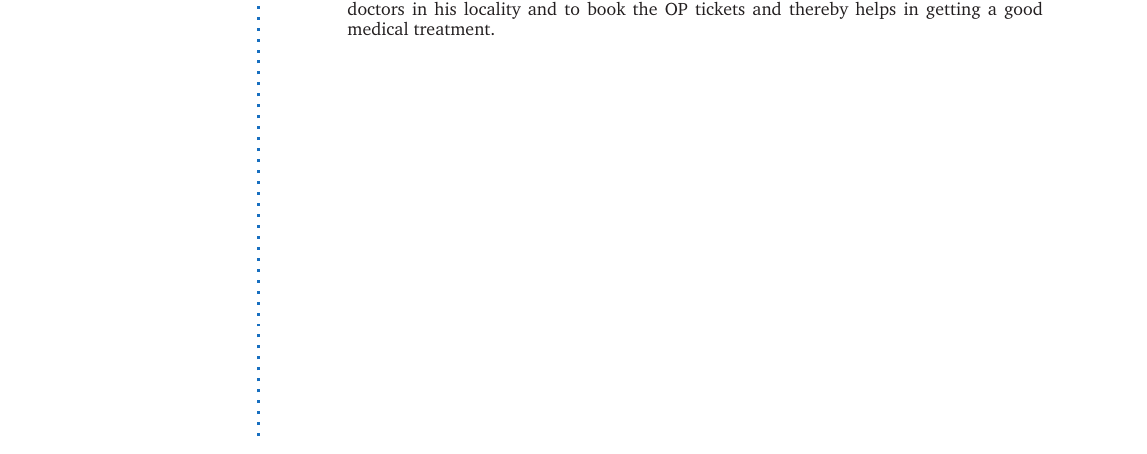
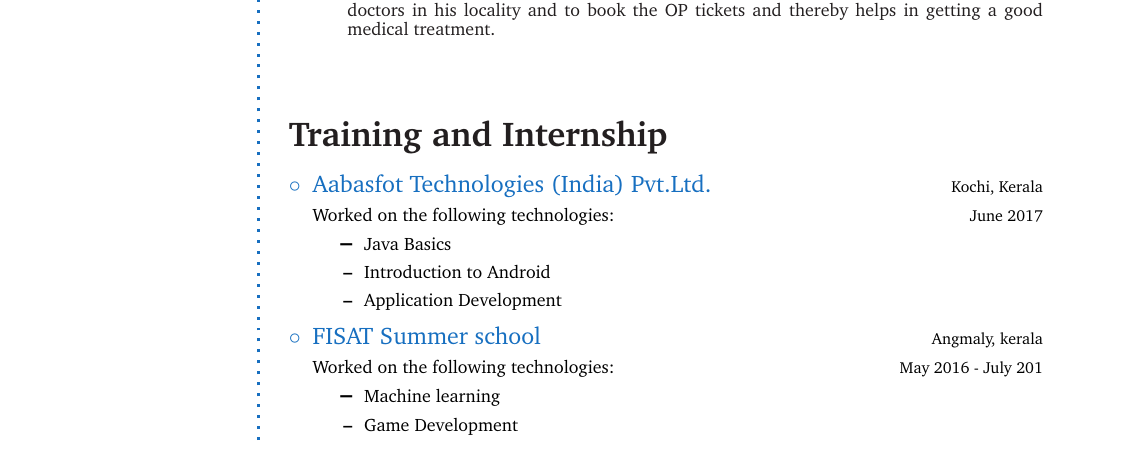
Before and after one commit to akhiljoymaliackal/Akhil_Resume, a LaTeX CV (Akhil_Resume/resume.tex): part of the page, cut so that both start at the same text. The pictures show the PDF file Akhil_Resume/MY_Resume.pdf that the author committed with the source.

Commit message:
training and intership

```diff
--- a/Akhil_Resume/resume.tex
+++ b/Akhil_Resume/resume.tex
@@ -136,6 +136,28 @@
 
 
 
+\CVSection{Training and Internship}
+\begin{compactitem}[\color{RoyalBlue}$\circ$]
+	\item \normalsize \color{RoyalBlue} Aabasfot Technologies (India) Pvt.Ltd.\color{black}\hfill \tiny Kochi, Kerala\normalsize
+	\newline
+	\scriptsize Worked on the following technologies: \hfill \tiny June 2017\normalsize
+        	\begin{itemize}
+          \item \scriptsize Java Basics
+          \item \scriptsize Introduction to Android
+          \item \scriptsize  Application Development
+        \end{itemize}
+
+	\item \normalsize \color{RoyalBlue}FISAT Summer school\color{black} \hfill \tiny Angmaly, kerala\normalsize
+		\newline
+	\scriptsize Worked on the following technologies: \hfill \tiny May 2016 - July 201\normalsize
+        	\begin{itemize}
+
+          \item \scriptsize Machine learning
+          \item \scriptsize Game Development
+                  \end{itemize}
+\end{compactitem}
+
+
 
 
 
```
Also changed, not shown: Akhil_Resume/MY_Resume.pdf, Akhil_Resume/resume.tex (2 more changed lines).
